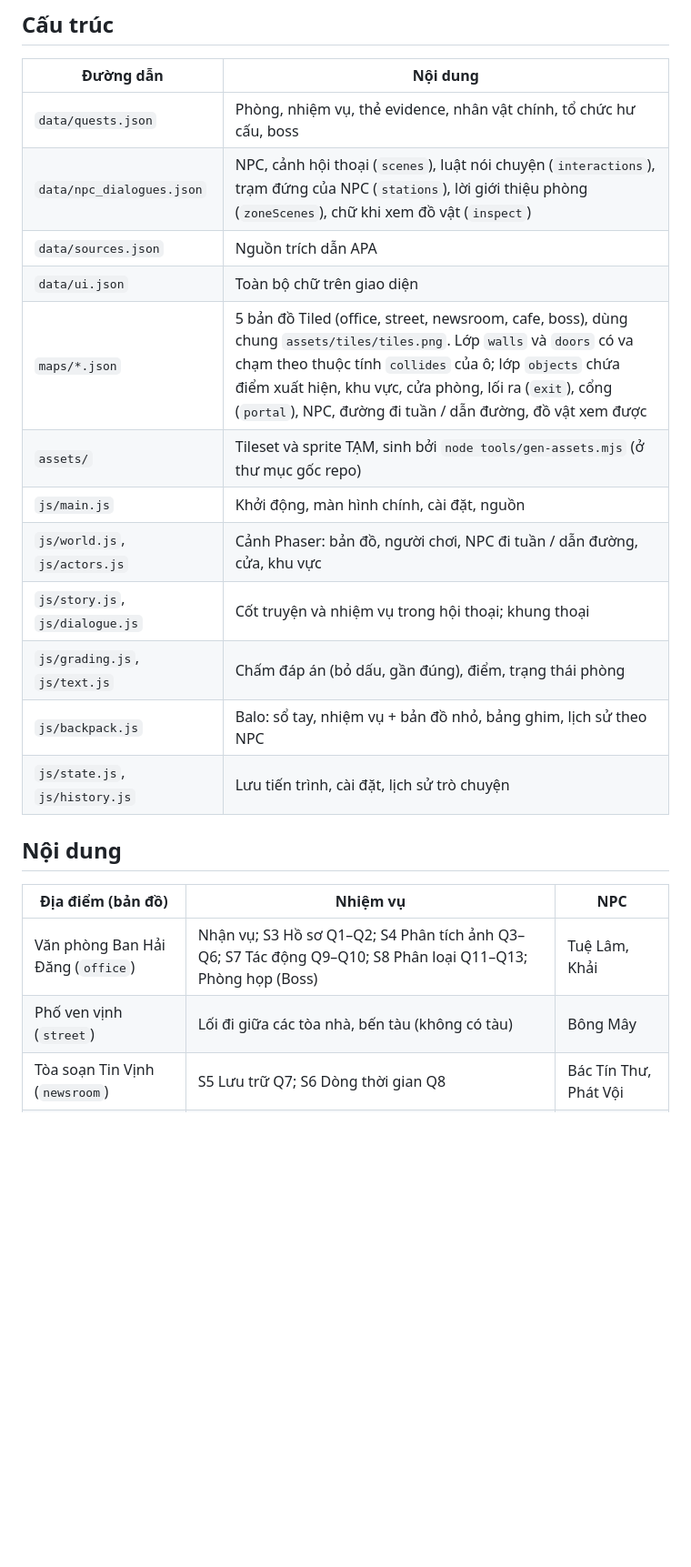
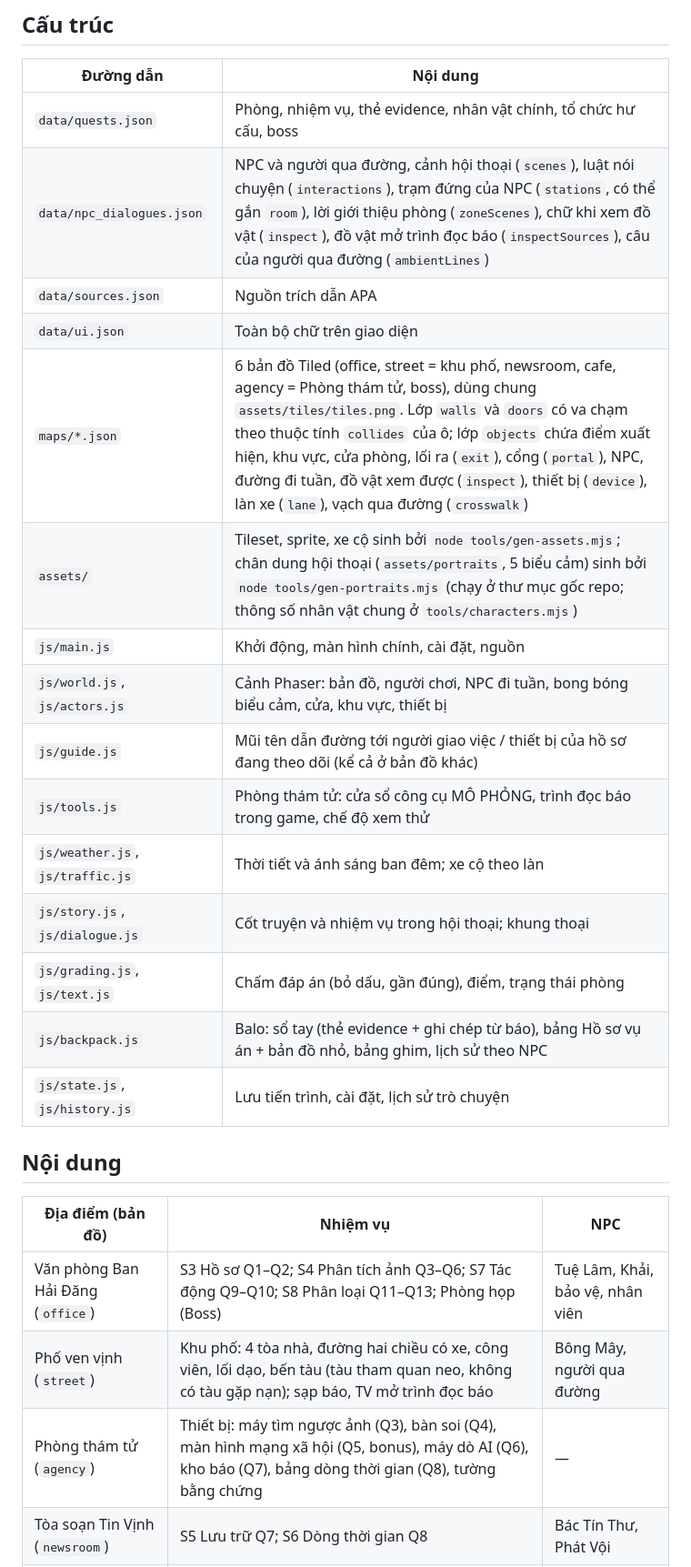
Before and after one commit to ziahann/tham-tu-tin-gia, a Markdown page: README.md, the part around one of its changes. Shown at 91% size. Drawn GitHub-style; blank space fills up the shorter version.

Commit message:
Docs: open world, detective room, weather, traffic, portraits, sound
Co-Authored-By: Claude Opus 5.5 <noreply@anthropic.com>

```diff
--- a/README.md
+++ b/README.md
@@ -37,24 +39,28 @@ GitHub Pages chỉ phục vụ từ thư mục gốc hoặc `/docs`, nên đẩy
 | Đường dẫn | Nội dung |
 |---|---|
 | `data/quests.json` | Phòng, nhiệm vụ, thẻ evidence, nhân vật chính, tổ chức hư cấu, boss |
-| `data/npc_dialogues.json` | NPC, cảnh hội thoại (`scenes`), luật nói chuyện (`interactions`), trạm đứng của NPC (`stations`), lời giới thiệu phòng (`zoneScenes`), chữ khi xem đồ vật (`inspect`) |
+| `data/npc_dialogues.json` | NPC và người qua đường, cảnh hội thoại (`scenes`), luật nói chuyện (`interactions`), trạm đứng của NPC (`stations`, có thể gắn `room`), lời giới thiệu phòng (`zoneScenes`), chữ khi xem đồ vật (`inspect`), đồ vật mở trình đọc báo (`inspectSources`), câu của người qua đường (`ambientLines`) |
 | `data/sources.json` | Nguồn trích dẫn APA |
 | `data/ui.json` | Toàn bộ chữ trên giao diện |
-| `maps/*.json` | 5 bản đồ Tiled (office, street, newsroom, cafe, boss), dùng chung `assets/tiles/tiles.png`. Lớp `walls` và `doors` có va chạm theo thuộc tính `collides` của ô; lớp `objects` chứa điểm xuất hiện, khu vực, cửa phòng, lối ra (`exit`), cổng (`portal`), NPC, đường đi tuần / dẫn đường, đồ vật xem được |
-| `assets/` | Tileset và sprite TẠM, sinh bởi `node tools/gen-assets.mjs` (ở thư mục gốc repo) |
+| `maps/*.json` | 6 bản đồ Tiled (office, street = khu phố, newsroom, cafe, agency = Phòng thám tử, boss), dùng chung `assets/tiles/tiles.png`. Lớp `walls` và `doors` có va chạm theo thuộc tính `collides` của ô; lớp `objects` chứa điểm xuất hiện, khu vực, cửa phòng, lối ra (`exit`), cổng (`portal`), NPC, đường đi tuần, đồ vật xem được (`inspect`), thiết bị (`device`), làn xe (`lane`), vạch qua đường (`crosswalk`) |
+| `assets/` | Tileset, sprite, xe cộ sinh bởi `node tools/gen-assets.mjs`; chân dung hội thoại (`assets/portraits`, 5 biểu cảm) sinh bởi `node tools/gen-portraits.mjs` (chạy ở thư mục gốc repo; thông số nhân vật chung ở `tools/characters.mjs`) |
 | `js/main.js` | Khởi động, màn hình chính, cài đặt, nguồn |
-| `js/world.js`, `js/actors.js` | Cảnh Phaser: bản đồ, người chơi, NPC đi tuần / dẫn đường, cửa, khu vực |
+| `js/world.js`, `js/actors.js` | Cảnh Phaser: bản đồ, người chơi, NPC đi tuần, bong bóng biểu cảm, cửa, khu vực, thiết bị |
+| `js/guide.js` | Mũi tên dẫn đường tới người giao việc / thiết bị của hồ sơ đang theo dõi (kể cả ở bản đồ khác) |
+| `js/tools.js` | Phòng thám tử: cửa sổ công cụ MÔ PHỎNG, trình đọc báo trong game, chế độ xem thử |
+| `js/weather.js`, `js/traffic.js` | Thời tiết và ánh sáng ban đêm; xe cộ theo làn |
 | `js/story.js`, `js/dialogue.js` | Cốt truyện và nhiệm vụ trong hội thoại; khung thoại |
 | `js/grading.js`, `js/text.js` | Chấm đáp án (bỏ dấu, gần đúng), điểm, trạng thái phòng |
-| `js/backpack.js` | Balo: sổ tay, nhiệm vụ + bản đồ nhỏ, bảng ghim, lịch sử theo NPC |
+| `js/backpack.js` | Balo: sổ tay (thẻ evidence + ghi chép từ báo), bảng Hồ sơ vụ án + bản đồ nhỏ, bảng ghim, lịch sử theo NPC |
 | `js/state.js`, `js/history.js` | Lưu tiến trình, cài đặt, lịch sử trò chuyện |
 
 ## Nội dung
 
 | Địa điểm (bản đồ) | Nhiệm vụ | NPC |
 |---|---|---|
-| Văn phòng Ban Hải Đăng (`office`) | Nhận vụ; S3 Hồ sơ Q1–Q2; S4 Phân tích ảnh Q3–Q6; S7 Tác động Q9–Q10; S8 Phân loại Q11–Q13; Phòng họp (Boss) | Tuệ Lâm, Khải |
-| Phố ven vịnh (`street`) | Lối đi giữa các tòa nhà, bến tàu (không có tàu) | Bông Mây |
+| Văn phòng Ban Hải Đăng (`office`) | S3 Hồ sơ Q1–Q2; S4 Phân tích ảnh Q3–Q6; S7 Tác động Q9–Q10; S8 Phân loại Q11–Q13; Phòng họp (Boss) | Tuệ Lâm, Khải, bảo vệ, nhân viên |
+| Phố ven vịnh (`street`) | Khu phố: 4 tòa nhà, đường hai chiều có xe, công viên, lối dạo, bến tàu (tàu tham quan neo, không có tàu gặp nạn); sạp báo, TV mở trình đọc báo | Bông Mây, người qua đường |
+| Phòng thám tử (`agency`) | Thiết bị: máy tìm ngược ảnh (Q3), bàn soi (Q4), màn hình mạng xã hội (Q5, bonus), máy dò AI (Q6), kho báo (Q7), bảng dòng thời gian (Q8), tường bằng chứng | — |
 | Tòa soạn Tin Vịnh (`newsroom`) | S5 Lưu trữ Q7; S6 Dòng thời gian Q8 | Bác Tín Thư, Phát Vội |
 | Quán cà phê Gió Biển (`cafe`) | Q10b thẩm vấn (tùy chọn) | Chú Sáu Nhóm |
 | Phòng Boss (`boss`) | Đối đầu Kẻ Dệt Chuyện 3 pha, kết thúc A/B, màn kết quả; sau đó màn bonus G11 (trang mạo danh) | Kẻ Dệt Chuyện |
```
Also changed, not shown: other parts of README.md (+8 -4 lines).
